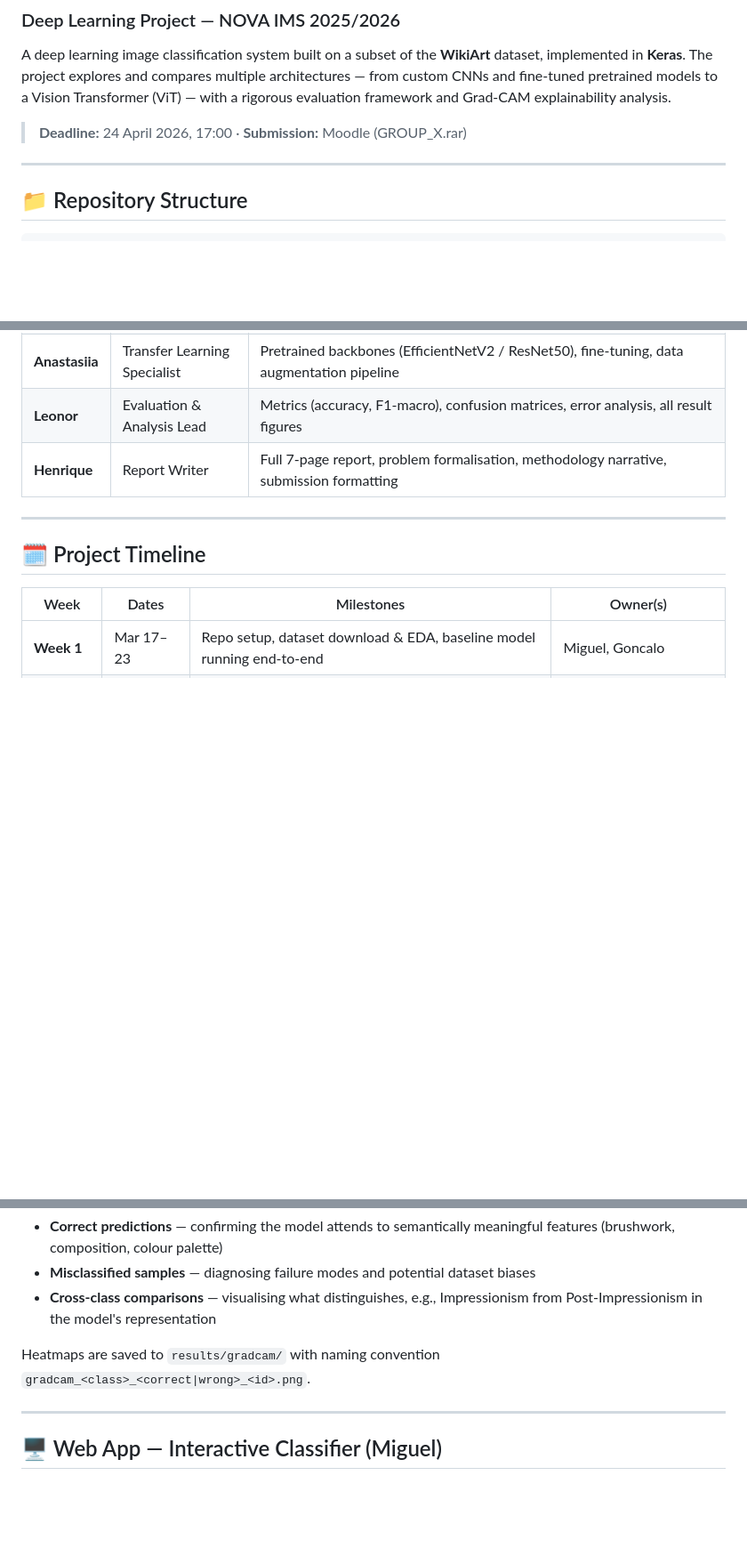
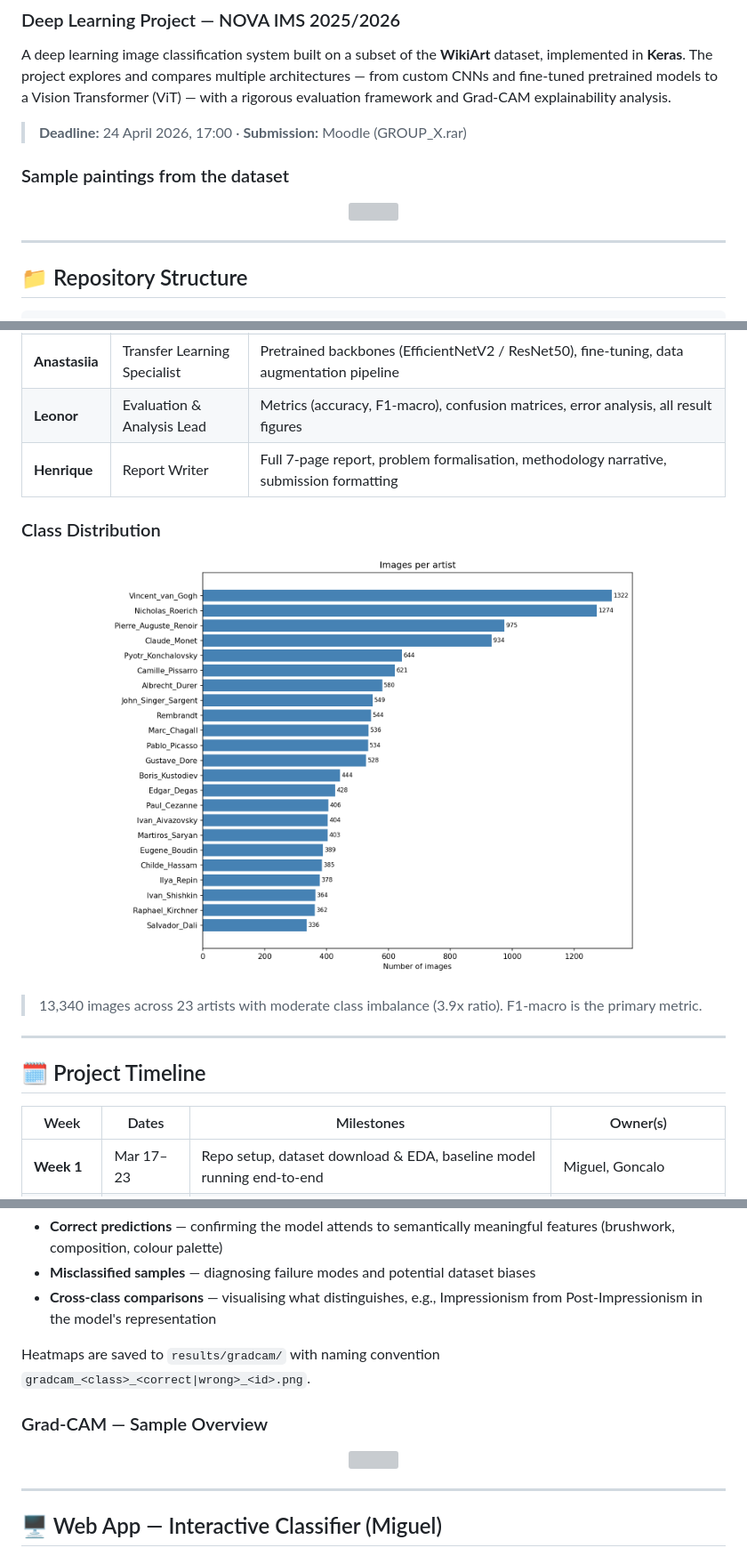
Before and after one commit to vehnie/WikiArt-Classifier, a Markdown page: README.md, 3 parts joined by grey strips. Shown at 89% size. Drawn GitHub-style; blank space fills up the shorter version; grey boxes are pictures that could not be loaded.

```diff
--- a/README.md
+++ b/README.md
@@ -4,6 +4,11 @@
 A deep learning image classification system built on a subset of the **WikiArt** dataset, implemented in **Keras**. The project explores and compares multiple architectures — from custom CNNs and fine-tuned pretrained models to a Vision Transformer (ViT) — with a rigorous evaluation framework and Grad-CAM explainability analysis.
 
 > **Deadline:** 24 April 2026, 17:00 · **Submission:** Moodle (GROUP_X.rar)
+
+### Sample paintings from the dataset
+<p align="center">
+  <img src="results/figures/sample_images_per_artist.png" width="700">
+</p>
 
 ---
 
@@ -71,6 +76,13 @@ dl-project/
 | **Anastasiia** | Transfer Learning Specialist | Pretrained backbones (EfficientNetV2 / ResNet50), fine-tuning, data augmentation pipeline |
 | **Leonor** | Evaluation & Analysis Lead | Metrics (accuracy, F1-macro), confusion matrices, error analysis, all result figures |
 | **Henrique** | Report Writer | Full 7-page report, problem formalisation, methodology narrative, submission formatting |
+
+### Class Distribution
+<p align="center">
+  <img src="results/figures/class_distribution.png" width="600">
+</p>
+
+> 13,340 images across 23 artists with moderate class imbalance (3.9x ratio). F1-macro is the primary metric.
 
 ---
 
@@ -180,6 +207,11 @@ This is applied to:
 - **Cross-class comparisons** — visualising what distinguishes, e.g., Impressionism from Post-Impressionism in the model's representation
 
 Heatmaps are saved to `results/gradcam/` with naming convention `gradcam_<class>_<correct|wrong>_<id>.png`.
+
+### Grad-CAM — Sample Overview
+<p align="center">
+  <img src="results/figures/gradcam_sample_overview.png" width="700">
+</p>
 
 ---
 
```
Also changed, not shown: other parts of README.md (+19 -0 lines).
